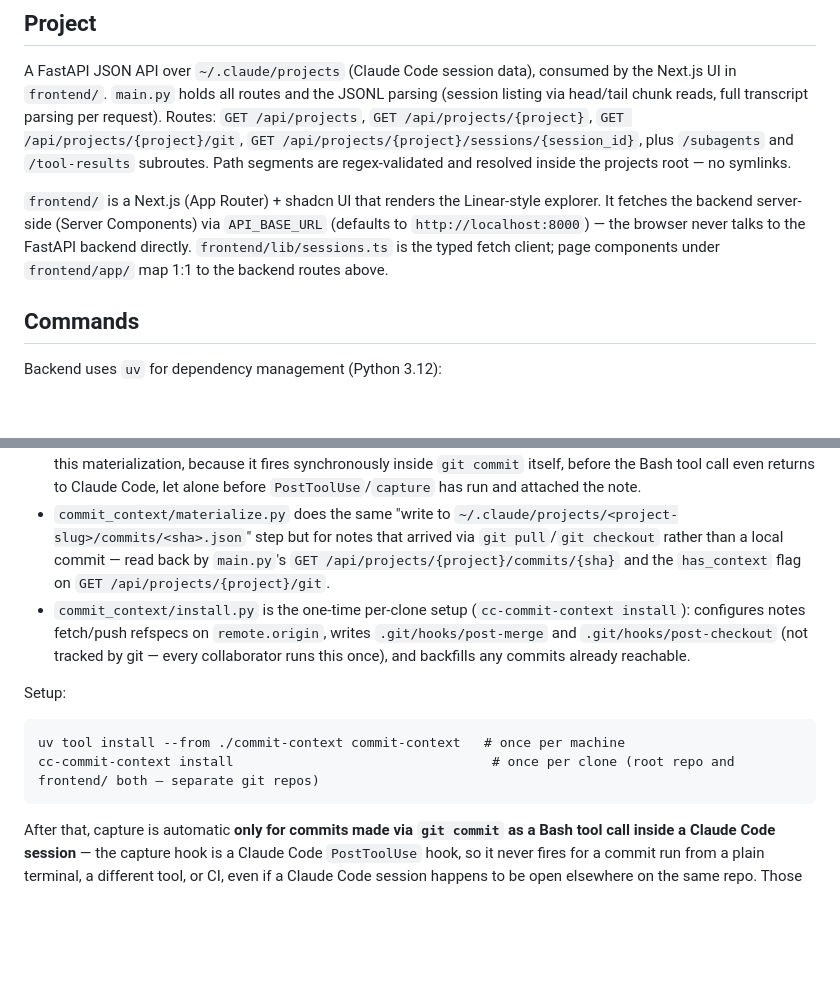
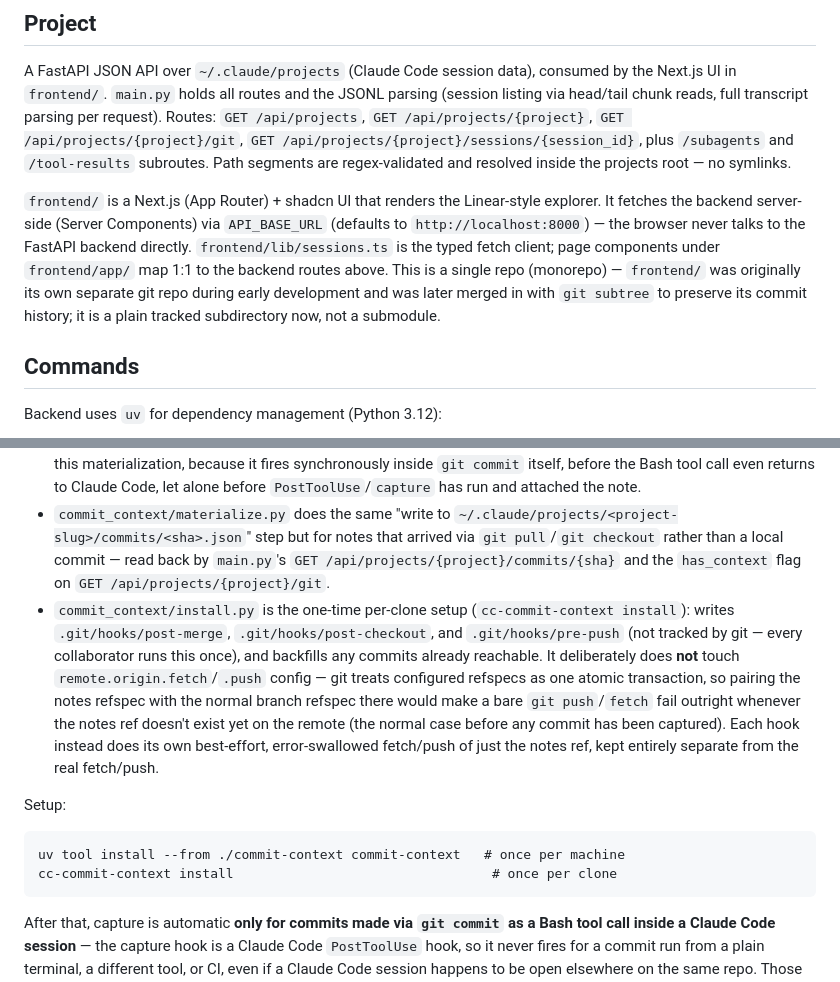
Before and after one commit to Prajna1999/cc-session-explorer, a Markdown page: CLAUDE.md, 2 parts joined by grey strips. Rendered like a GitHub page; blank space fills up the shorter version.

Commit message:
Update CLAUDE.md for frontend/ merge and install.py fix
- frontend/ is now a plain tracked subdirectory of this repo (merged
  via git subtree, history preserved), not a separate git repo.
- Correct the commit-context description: install no longer touches
  remote.origin.fetch/.push (see prior fix commit); each hook does its
  own best-effort fetch/push of just the notes ref instead.

Co-Authored-By: Claude Sonnet 5 <noreply@anthropic.com>

````diff
--- a/CLAUDE.md
+++ b/CLAUDE.md
@@ -6,7 +6,7 @@ This file provides guidance to Claude Code (claude.ai/code) when working with co
 
 A FastAPI JSON API over `~/.claude/projects` (Claude Code session data), consumed by the Next.js UI in `frontend/`. `main.py` holds all routes and the JSONL parsing (session listing via head/tail chunk reads, full transcript parsing per request). Routes: `GET /api/projects`, `GET /api/projects/{project}`, `GET /api/projects/{project}/git`, `GET /api/projects/{project}/sessions/{session_id}`, plus `/subagents` and `/tool-results` subroutes. Path segments are regex-validated and resolved inside the projects root — no symlinks.
 
-`frontend/` is a Next.js (App Router) + shadcn UI that renders the Linear-style explorer. It fetches the backend server-side (Server Components) via `API_BASE_URL` (defaults to `http://localhost:8000`) — the browser never talks to the FastAPI backend directly. `frontend/lib/sessions.ts` is the typed fetch client; page components under `frontend/app/` map 1:1 to the backend routes above.
+`frontend/` is a Next.js (App Router) + shadcn UI that renders the Linear-style explorer. It fetches the backend server-side (Server Components) via `API_BASE_URL` (defaults to `http://localhost:8000`) — the browser never talks to the FastAPI backend directly. `frontend/lib/sessions.ts` is the typed fetch client; page components under `frontend/app/` map 1:1 to the backend routes above. This is a single repo (monorepo) — `frontend/` was originally its own separate git repo during early development and was later merged in with `git subtree` to preserve its commit history; it is a plain tracked subdirectory now, not a submodule.
 
 ## Commands
 
@@ -31,13 +31,13 @@ Run both the backend and frontend dev servers together for local development. No
 - `commit_context/parser.py` is the single source of truth for JSONL transcript parsing — `main.py` imports `parse_session` and friends from it (via the `commit-context` path dependency in the root `pyproject.toml`) rather than defining its own copy.
 - `commit_context/capture.py` runs as a Claude Code `PostToolUse` hook (see `.claude/settings.json`) after every Bash call; it no-ops unless the command contained `git commit`, then slices the current session's transcript since the last commit it captured, attaches it as a note, and also writes it straight to `~/.claude/projects/<project-slug>/commits/<sha>.json` itself — a native `post-commit` git hook can't do this materialization, because it fires synchronously inside `git commit` itself, before the Bash tool call even returns to Claude Code, let alone before `PostToolUse`/`capture` has run and attached the note.
 - `commit_context/materialize.py` does the same "write to `~/.claude/projects/<project-slug>/commits/<sha>.json`" step but for notes that arrived via `git pull`/`git checkout` rather than a local commit — read back by `main.py`'s `GET /api/projects/{project}/commits/{sha}` and the `has_context` flag on `GET /api/projects/{project}/git`.
-- `commit_context/install.py` is the one-time per-clone setup (`cc-commit-context install`): configures notes fetch/push refspecs on `remote.origin`, writes `.git/hooks/post-merge` and `.git/hooks/post-checkout` (not tracked by git — every collaborator runs this once), and backfills any commits already reachable.
+- `commit_context/install.py` is the one-time per-clone setup (`cc-commit-context install`): writes `.git/hooks/post-merge`, `.git/hooks/post-checkout`, and `.git/hooks/pre-push` (not tracked by git — every collaborator runs this once), and backfills any commits already reachable. It deliberately does **not** touch `remote.origin.fetch`/`.push` config — git treats configured refspecs as one atomic transaction, so pairing the notes refspec with the normal branch refspec there would make a bare `git push`/`fetch` fail outright whenever the notes ref doesn't exist yet on the remote (the normal case before any commit has been captured). Each hook instead does its own best-effort, error-swallowed fetch/push of just the notes ref, kept entirely separate from the real fetch/push.
 
 Setup:
 
 ```
 uv tool install --from ./commit-context commit-context   # once per machine
-cc-commit-context install                                 # once per clone (root repo and frontend/ both — separate git repos)
+cc-commit-context install                                 # once per clone
 ```
 
 After that, capture is automatic **only for commits made via `git commit` as a Bash tool call inside a Claude Code session** — the capture hook is a Claude Code `PostToolUse` hook, so it never fires for a commit run from a plain terminal, a different tool, or CI, even if a Claude Code session happens to be open elsewhere on the same repo. Those commits simply get no attached context, which is correct: there's no agent conversation behind them to capture. `git pull`/`git checkout` materialize whatever context arrived with new commits regardless of how they were made, on every machine, with no manual step per commit.
````
